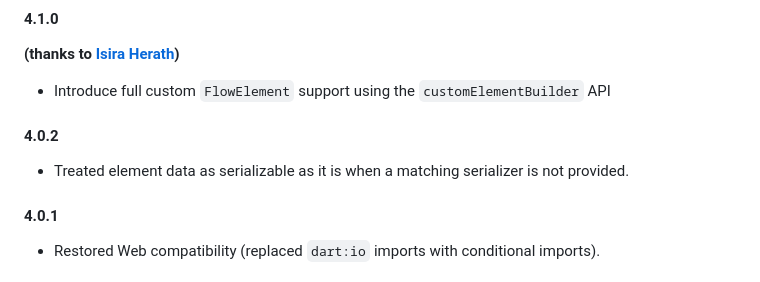
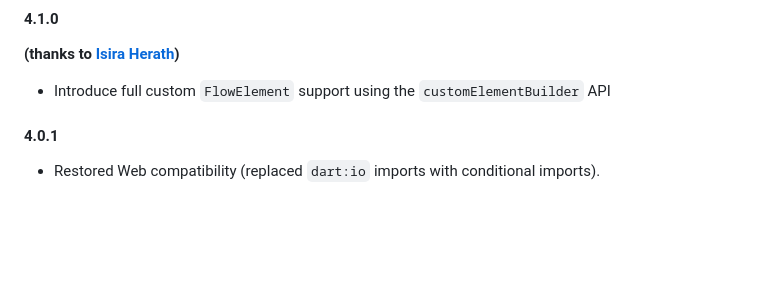
Before and after one commit to alnitak/flutter_flow_chart, a Markdown page: CHANGELOG.md, the part around the change. Rendered like a GitHub page; blank space fills up the shorter version.

Commit message:
Removed v4.0.2 from CHANGELOG.md

```diff
--- a/CHANGELOG.md
+++ b/CHANGELOG.md
@@ -1,9 +1,6 @@
 #### 4.1.0
 **(thanks to [Isira Herath](https://github.com/SL-Pirate))**
 - Introduce full custom `FlowElement` support using the `customElementBuilder` API
-
-#### 4.0.2
-- Treated element data as serializable as it is when a matching serializer is not provided.
 
 #### 4.0.1
 - Restored Web compatibility (replaced `dart:io` imports with conditional imports).
```
